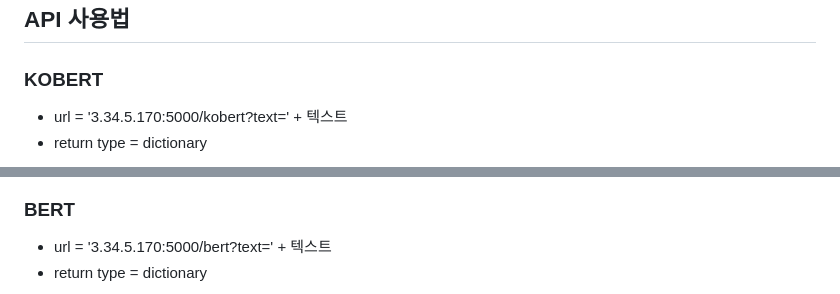
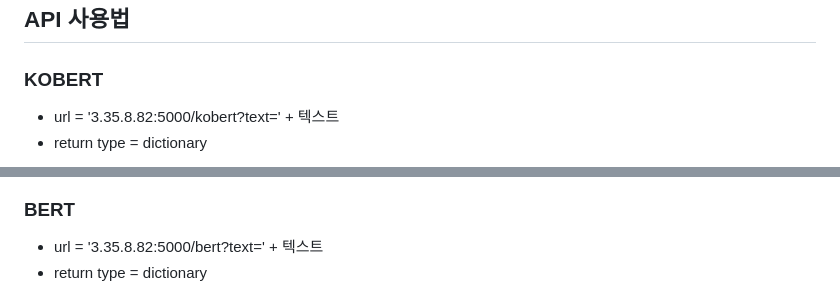
Before and after one commit to AIVLE-School-first-Big-Project/Your-Feelings, a Markdown page: README.md, 2 parts joined by grey strips. GitHub-like rendering.

```diff
--- a/README.md
+++ b/README.md
@@ -49,6 +49,6 @@
 
 ## API 사용법
 ### KOBERT
-- url = '3.34.5.170:5000/kobert?text=' + 텍스트
+- url = '3.35.8.82:5000/kobert?text=' + 텍스트
 - return type = dictionary
 
@@ -56,5 +56,5 @@
 
 ### BERT
-- url = '3.34.5.170:5000/bert?text=' + 텍스트
+- url = '3.35.8.82:5000/bert?text=' + 텍스트
 - return type = dictionary
 
```
Also changed, not shown: other parts of README.md (+2 -2 lines), README_media/api1.png (deleted), README_media/api2.png (deleted), README_media/bert.PNG (added), README_media/kobert.PNG (added), 1 other file.
